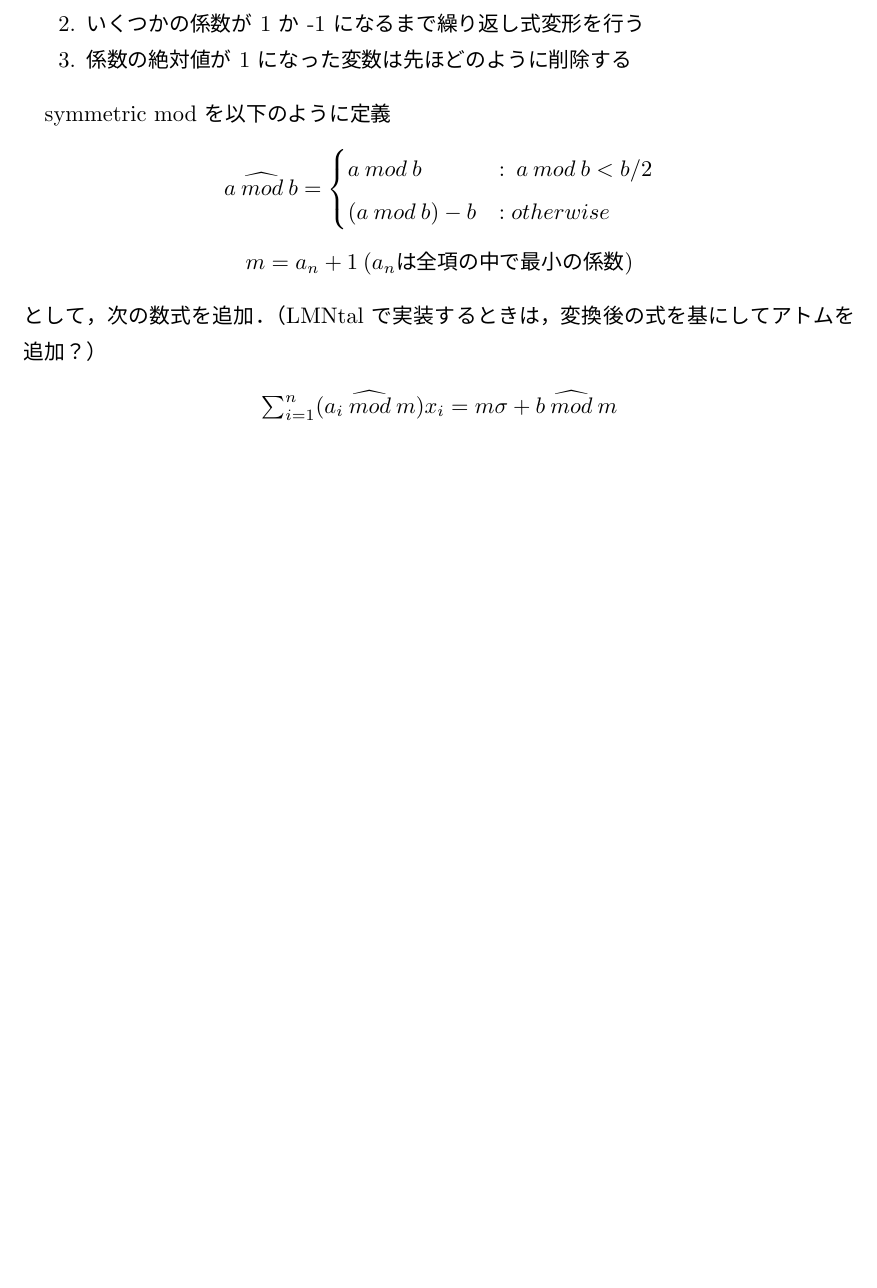
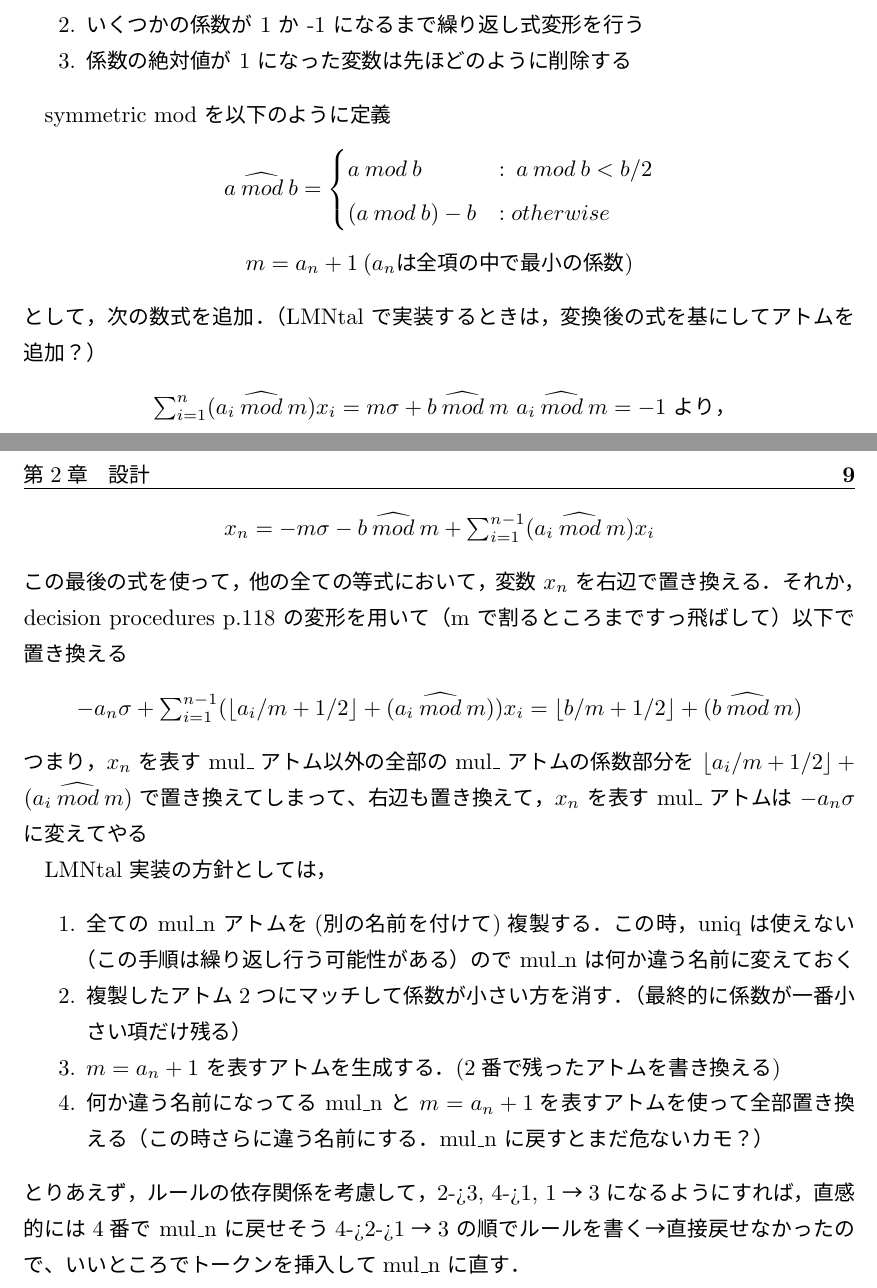
Before and after one commit to imaren/Constraint-Solver-LMNtal, a LaTeX thesis (tex/tex/main.tex, which reads tex/tex/design.tex): part of page 9 of 10 before the commit and two parts of pages 9 and 10 of 11 after it, the two joined at a grey line, cut so that both start at the same text, the shorter picture padded with empty space. The pictures show the PDF file tex/main.pdf that the author committed with the source.

Commit message:
update tex

```diff
--- a/tex/tex/design.tex
+++ b/tex/tex/design.tex
@@ -296,13 +296,14 @@ symmetric mod を以下のように定義
 
 LMNtal 実装の方針としては，
 \begin{enumerate}
-    \item 全ての mul_n アトムを(別の名前を付けて)複製する．この時，uniq は使えない（この手順は繰り返し行う可能性がある）ので mul_n は何か違う名前に変えておく
+    \item 全ての mul\_n アトムを(別の名前を付けて)複製する．この時，uniq は使えない（この手順は繰り返し行う可能性がある）ので mul\_n は何か違う名前に変えておく
     \item 複製したアトム2つにマッチして係数が小さい方を消す．（最終的に係数が一番小さい項だけ残る）
     \item $m = a_n + 1$ を表すアトムを生成する．(2番で残ったアトムを書き換える)
-    \item 何か違う名前になってる mul_n と $m=a_n+1$を表すアトムを使って全部置き換える（この時さらに違う名前にする．mul_n に戻すとまだ危ないカモ？）
+    \item 何か違う名前になってる mul\_n と $m=a_n+1$を表すアトムを使って全部置き換える（この時さらに違う名前にする．mul\_n に戻すとまだ危ないカモ？）
 \end{enumerate}
-とりあえず，ルールの依存関係を考慮して，2->3, 4->1, 1→3 になるようにすれば，直感的には4番で mul_n に戻せそう
+とりあえず，ルールの依存関係を考慮して，2->3, 4->1, 1→3 になるようにすれば，直感的には4番で mul\_n に戻せそう
 4->2->1→3 の順でルールを書く
+→直接戻せなかったので、いいところでトークンを挿入してmul\_n に直す．
 
 
 % 4x + 3y = 10 は充足可能か
```
Also changed, not shown: tex/main.pdf, tex/tex/design.tex (4 more changed lines), 1 other file.
